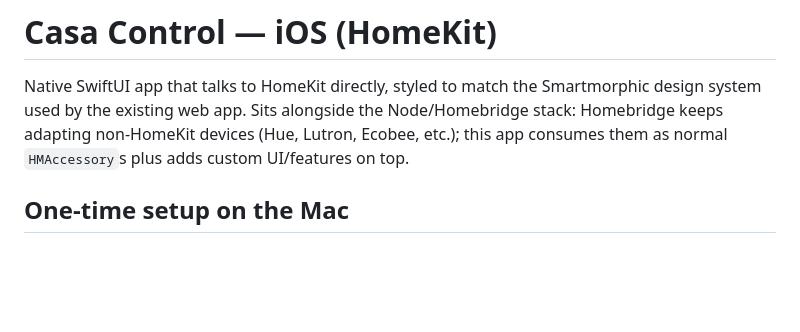
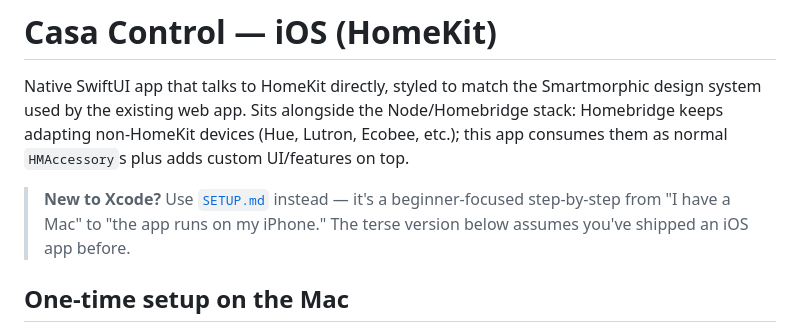
Before and after one commit to robotpants/casa-control, a Markdown page: ios/README.md, the part around the change. Rendered like a GitHub page; blank space fills up the shorter version.

```diff
--- a/ios/README.md
+++ b/ios/README.md
@@ -5,6 +5,8 @@ Smartmorphic design system used by the existing web app. Sits alongside the
 Node/Homebridge stack: Homebridge keeps adapting non-HomeKit devices (Hue,
 Lutron, Ecobee, etc.); this app consumes them as normal `HMAccessory`s plus
 adds custom UI/features on top.
+
+> **New to Xcode?** Use [`SETUP.md`](./SETUP.md) instead — it's a beginner-focused step-by-step from "I have a Mac" to "the app runs on my iPhone." The terse version below assumes you've shipped an iOS app before.
 
 ## One-time setup on the Mac
 
```
Also changed, not shown: ios/SETUP.md (added, +244 -0 lines).
